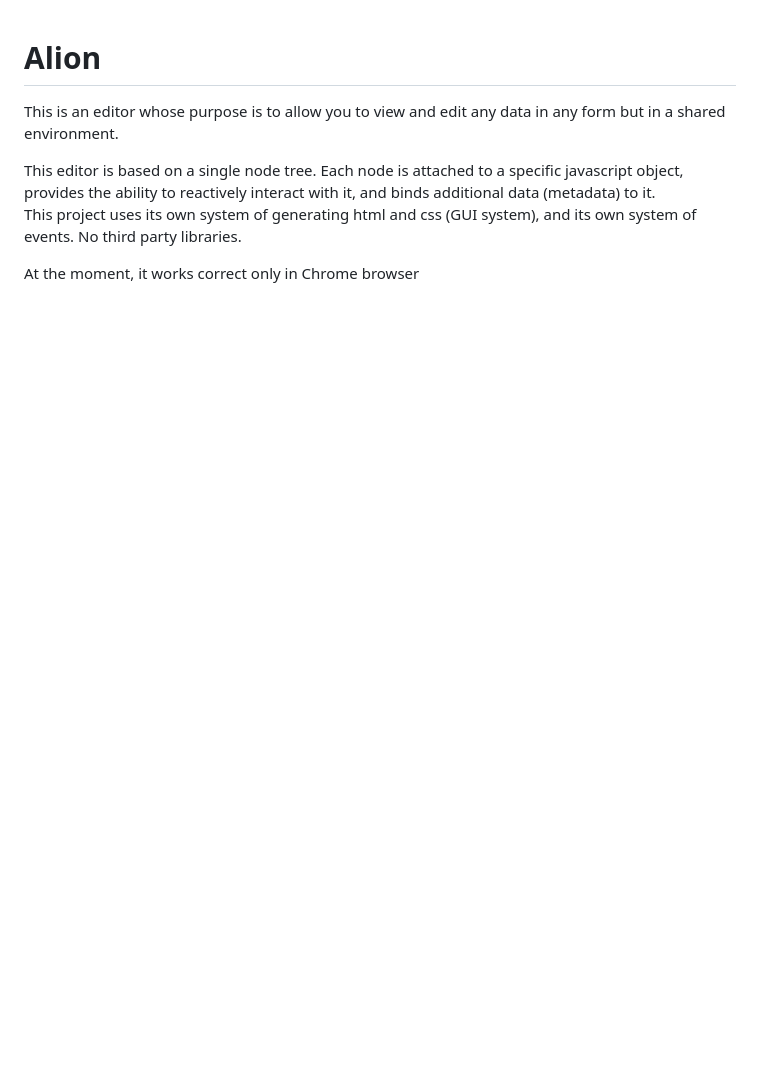
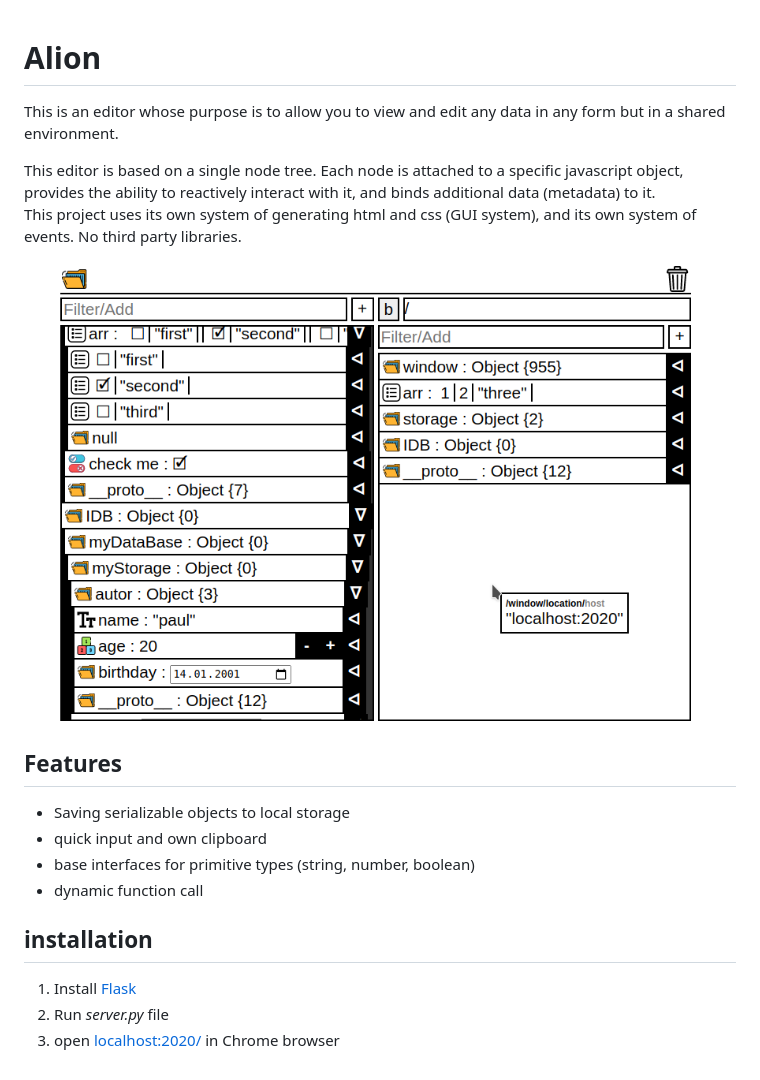
Before and after one commit to PaulZibert/Alion, a Markdown page: README.md, the part around the change. GitHub-like rendering; pictures changed too: scr.png (added); blank space fills up the shorter version.

Commit message:
bug fixes

```diff
--- a/README.md
+++ b/README.md
@@ -4,4 +4,15 @@ This is an editor whose purpose is to allow you to view and edit any data in any
 This editor is based on a single node tree. Each node is attached to a specific javascript object, provides the ability to reactively interact with it, and binds additional data (metadata) to it.
 This project uses its own system of generating html and css (GUI system), and its own system of events. No third party libraries.
 
-At the moment, it works correct only in Chrome browser
+![Screenshot](./scr.png)
+
+## Features
++ Saving serializable objects to local storage
++ quick input and own clipboard
++ base interfaces for primitive types (string, number, boolean)
++ dynamic function call
+
+## installation
+1. Install [Flask](https://flask.palletsprojects.com/en/1.1.x/)
+2. Run *server.py* file
+3. open <a href="localhost:2020/">localhost:2020/</a> in Chrome browser
```
Also changed, not shown: 1 other file.
